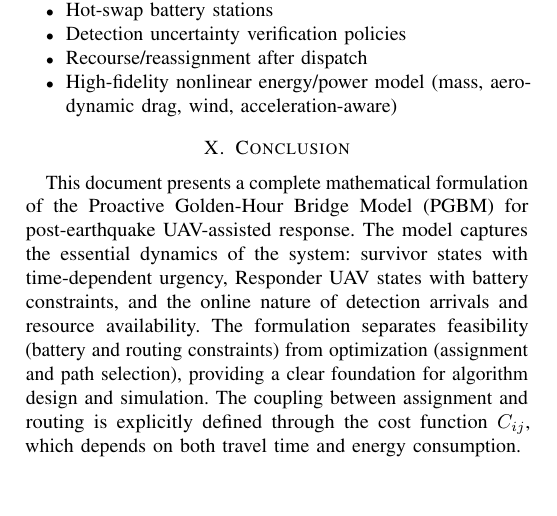
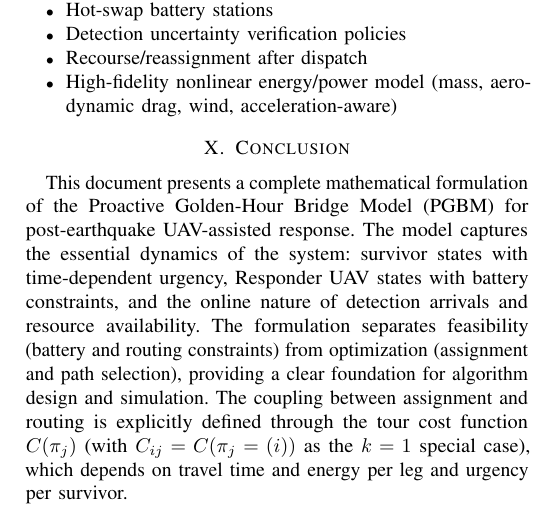
Before and after one commit to Tamim-Dewan/Thesis, a LaTeX paper (Problem Formulation/mathematical_model.tex): part of page 5 of 5, cut so that both start at the same text, the shorter picture padded with empty space. Compiled offline with pdfLaTeX.

Commit message:
A7: Conclusion C_ij->C(pi) tour

```diff
--- a/Problem Formulation/mathematical_model.tex
+++ b/Problem Formulation/mathematical_model.tex
@@ -400,6 +400,6 @@ Dispatching $\pi_j=(i_1,\dots,i_k)$ updates: $\mathcal{Q}(t^+)=\mathcal{Q}(t^-)\
 \end{itemize}
 
 \section{Conclusion}
-This document presents a complete mathematical formulation of the Proactive Golden-Hour Bridge Model (PGBM) for post-earthquake UAV-assisted response. The model captures the essential dynamics of the system: survivor states with time-dependent urgency, Responder UAV states with battery constraints, and the online nature of detection arrivals and resource availability. The formulation separates feasibility (battery and routing constraints) from optimization (assignment and path selection), providing a clear foundation for algorithm design and simulation. The coupling between assignment and routing is explicitly defined through the cost function $C_{ij}$, which depends on both travel time and energy consumption.
+This document presents a complete mathematical formulation of the Proactive Golden-Hour Bridge Model (PGBM) for post-earthquake UAV-assisted response. The model captures the essential dynamics of the system: survivor states with time-dependent urgency, Responder UAV states with battery constraints, and the online nature of detection arrivals and resource availability. The formulation separates feasibility (battery and routing constraints) from optimization (assignment and path selection), providing a clear foundation for algorithm design and simulation. The coupling between assignment and routing is explicitly defined through the tour cost function $C(\pi_j)$ (with $C_{ij}=C(\pi_j=(i))$ as the $k=1$ special case), which depends on travel time and energy per leg and urgency per survivor.
 
 \end{document}
```
